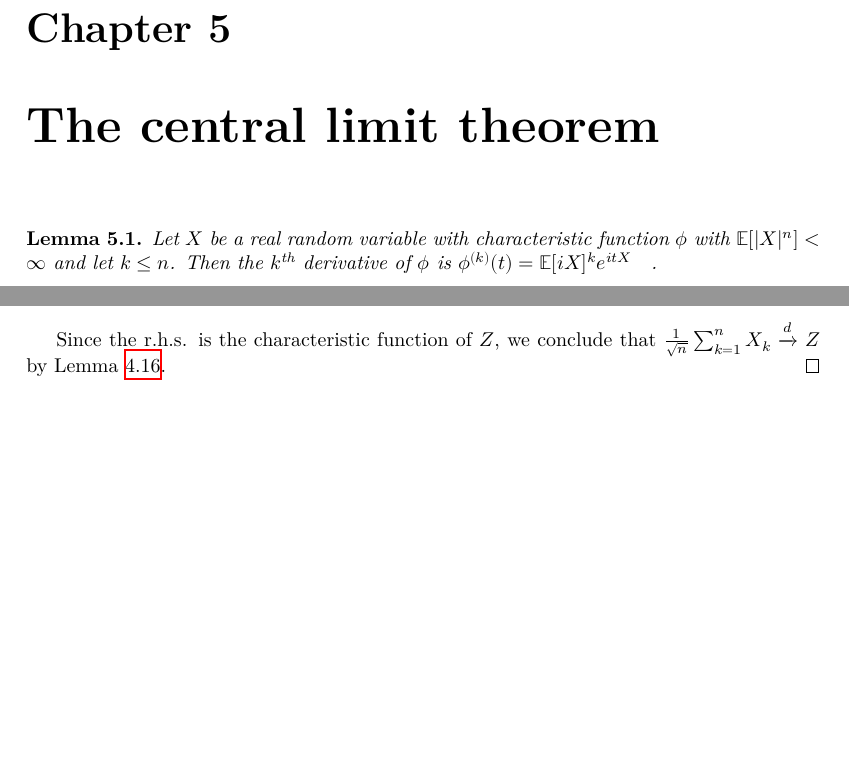
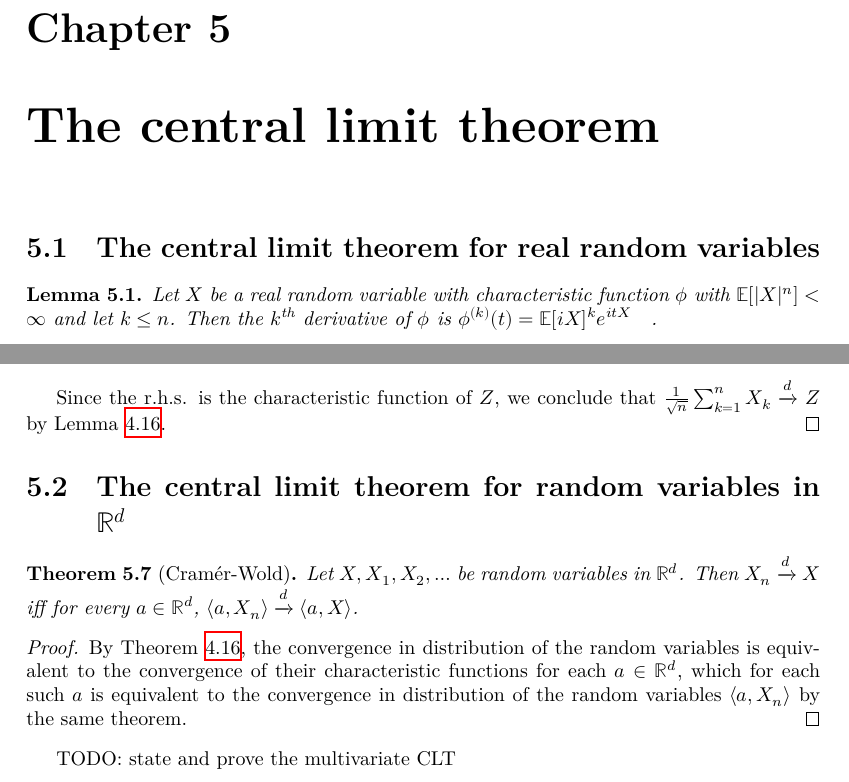
Before and after one commit to RemyDegenne/CLT, a LaTeX document (blueprint/src/print.tex, which reads blueprint/src/chapter/clt.tex): two parts of pages 10 and 11 of 11, joined at a grey line, cut so that both start at the same text, the shorter picture padded with empty space. Compiled offline with XeLaTeX.

Commit message:
start describing the multivariate clt

```diff
--- a/blueprint/src/chapter/clt.tex
+++ b/blueprint/src/chapter/clt.tex
@@ -1,4 +1,6 @@
 \chapter{The central limit theorem}
+
+\section{The central limit theorem for real random variables}
 
 \begin{lemma}\label{lem:deriv_charFun}
 \leanok
@@ -80,3 +82,19 @@ By Lemma \ref{lem:charFun_taylor},
 
 Since the r.h.s. is the characteristic function of $Z$, we conclude that $\frac{1}{\sqrt{n}}\sum_{k=1}^n X_k \xrightarrow{d} Z$ by Lemma~\ref{thm:charFun_tendsto_iff_measure_tendsto}.
 \end{proof}
+
+
+\section{The central limit theorem for random variables in $\mathbb{R}^d$}
+
+\begin{theorem}[Cramér-Wold]\label{thm:cramer_wold}
+    \uses{def:cvg_distribution}
+Let $X, X_1, X_2, \ldots$ be random variables in $\mathbb{R}^d$.
+Then $X_n \xrightarrow{d} X$ iff for every $a \in \mathbb{R}^d$, $\langle a, X_n \rangle \xrightarrow{d} \langle a, X \rangle$.
+\end{theorem}
+
+\begin{proof}
+    \uses{thm:charFun_tendsto_iff_measure_tendsto}
+By Theorem~\ref{thm:charFun_tendsto_iff_measure_tendsto}, the convergence in distribution of the random variables is equivalent to the convergence of their characteristic functions for each $a \in \mathbb{R}^d$, which for each such $a$ is equivalent to the convergence in distribution of the random variables $\langle a, X_n \rangle$ by the same theorem.
+\end{proof}
+
+TODO: state and prove the multivariate CLT
```
